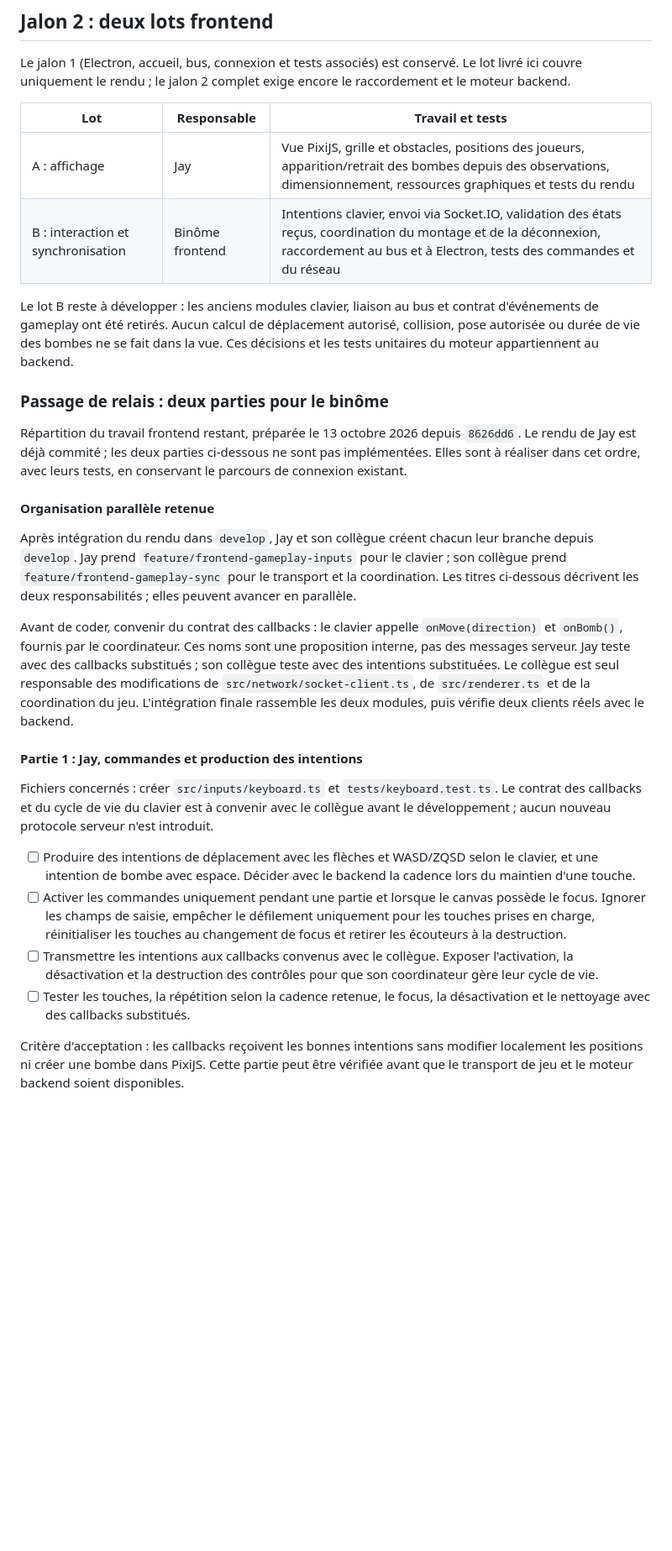
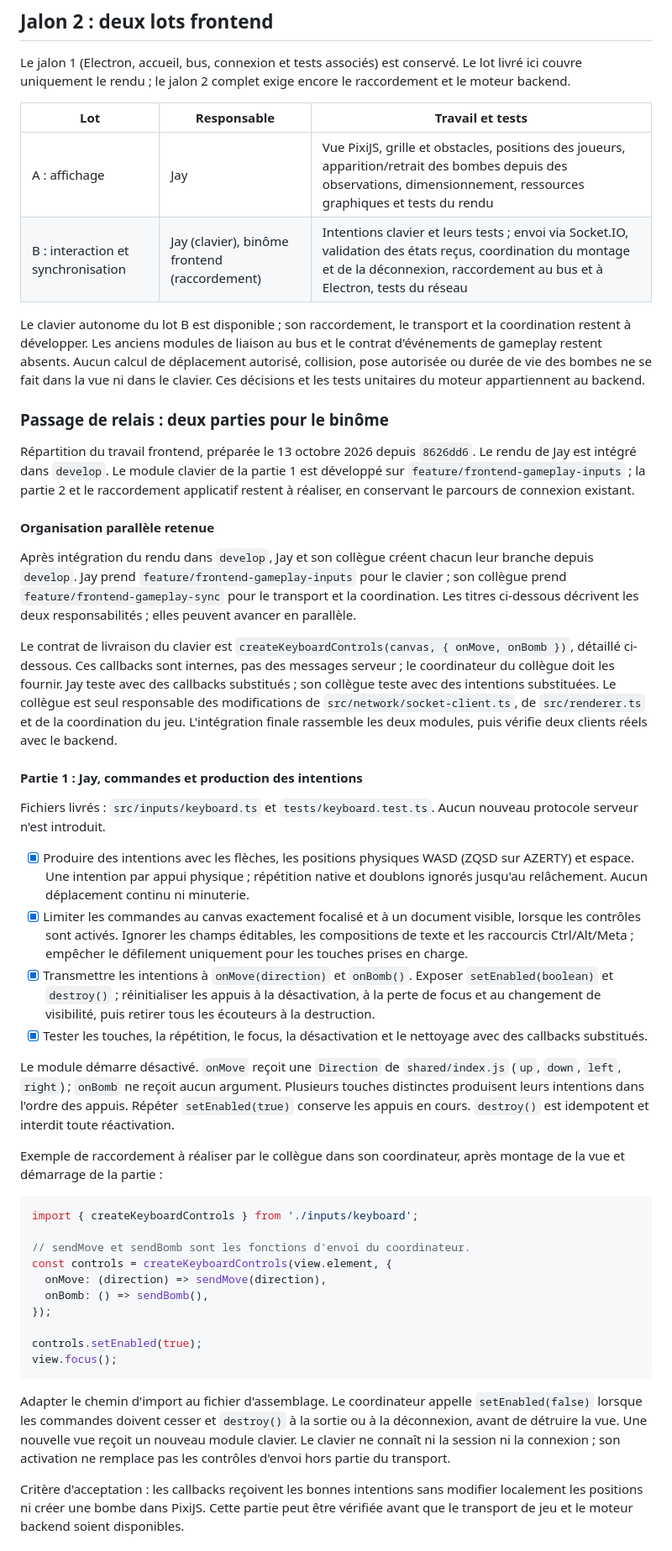
Before and after one commit to Luzzz17/bomberman-arena, a Markdown page: client/README.md, the part around one of its changes. Shown at 84% size. Drawn GitHub-style; blank space fills up the shorter version.

Commit message:
docs: documenter le raccordement des commandes clavier

````diff
--- a/client/README.md
+++ b/client/README.md
@@ -64,28 +64,47 @@ Le jalon 1 (Electron, accueil, bus, connexion et tests associés) est conservé.
 | Lot | Responsable | Travail et tests |
 |---|---|---|
 | A : affichage | Jay | Vue PixiJS, grille et obstacles, positions des joueurs, apparition/retrait des bombes depuis des observations, dimensionnement, ressources graphiques et tests du rendu |
-| B : interaction et synchronisation | Binôme frontend | Intentions clavier, envoi via Socket.IO, validation des états reçus, coordination du montage et de la déconnexion, raccordement au bus et à Electron, tests des commandes et du réseau |
+| B : interaction et synchronisation | Jay (clavier), binôme frontend (raccordement) | Intentions clavier et leurs tests ; envoi via Socket.IO, validation des états reçus, coordination du montage et de la déconnexion, raccordement au bus et à Electron, tests du réseau |
 
-Le lot B reste à développer : les anciens modules clavier, liaison au bus et contrat d'événements de gameplay ont été retirés. Aucun calcul de déplacement autorisé, collision, pose autorisée ou durée de vie des bombes ne se fait dans la vue. Ces décisions et les tests unitaires du moteur appartiennent au backend.
+Le clavier autonome du lot B est disponible ; son raccordement, le transport et la coordination restent à développer. Les anciens modules de liaison au bus et le contrat d'événements de gameplay restent absents. Aucun calcul de déplacement autorisé, collision, pose autorisée ou durée de vie des bombes ne se fait dans la vue ni dans le clavier. Ces décisions et les tests unitaires du moteur appartiennent au backend.
 
 ### Passage de relais : deux parties pour le binôme
 
-Répartition du travail frontend restant, préparée le 13 octobre 2026 depuis `8626dd6`. Le rendu de Jay est déjà commité ; les deux parties ci-dessous ne sont pas implémentées. Elles sont à réaliser dans cet ordre, avec leurs tests, en conservant le parcours de connexion existant.
+Répartition du travail frontend, préparée le 13 octobre 2026 depuis `8626dd6`. Le rendu de Jay est intégré dans `develop`. Le module clavier de la partie 1 est développé sur `feature/frontend-gameplay-inputs` ; la partie 2 et le raccordement applicatif restent à réaliser, en conservant le parcours de connexion existant.
 
 #### Organisation parallèle retenue
 
 Après intégration du rendu dans `develop`, Jay et son collègue créent chacun leur branche depuis `develop`. Jay prend `feature/frontend-gameplay-inputs` pour le clavier ; son collègue prend `feature/frontend-gameplay-sync` pour le transport et la coordination. Les titres ci-dessous décrivent les deux responsabilités ; elles peuvent avancer en parallèle.
 
-Avant de coder, convenir du contrat des callbacks : le clavier appelle `onMove(direction)` et `onBomb()`, fournis par le coordinateur. Ces noms sont une proposition interne, pas des messages serveur. Jay teste avec des callbacks substitués ; son collègue teste avec des intentions substituées. Le collègue est seul responsable des modifications de `src/network/socket-client.ts`, de `src/renderer.ts` et de la coordination du jeu. L'intégration finale rassemble les deux modules, puis vérifie deux clients réels avec le backend.
+Le contrat de livraison du clavier est `createKeyboardControls(canvas, { onMove, onBomb })`, détaillé ci-dessous. Ces callbacks sont internes, pas des messages serveur ; le coordinateur du collègue doit les fournir. Jay teste avec des callbacks substitués ; son collègue teste avec des intentions substituées. Le collègue est seul responsable des modifications de `src/network/socket-client.ts`, de `src/renderer.ts` et de la coordination du jeu. L'intégration finale rassemble les deux modules, puis vérifie deux clients réels avec le backend.
 
 #### Partie 1 : Jay, commandes et production des intentions
 
-Fichiers concernés : créer `src/inputs/keyboard.ts` et `tests/keyboard.test.ts`. Le contrat des callbacks et du cycle de vie du clavier est à convenir avec le collègue avant le développement ; aucun nouveau protocole serveur n'est introduit.
+Fichiers livrés : `src/inputs/keyboard.ts` et `tests/keyboard.test.ts`. Aucun nouveau protocole serveur n'est introduit.
 
-- [ ] Produire des intentions de déplacement avec les flèches et WASD/ZQSD selon le clavier, et une intention de bombe avec espace. Décider avec le backend la cadence lors du maintien d'une touche.
-- [ ] Activer les commandes uniquement pendant une partie et lorsque le canvas possède le focus. Ignorer les champs de saisie, empêcher le défilement uniquement pour les touches prises en charge, réinitialiser les touches au changement de focus et retirer les écouteurs à la destruction.
-- [ ] Transmettre les intentions aux callbacks convenus avec le collègue. Exposer l'activation, la désactivation et la destruction des contrôles pour que son coordinateur gère leur cycle de vie.
-- [ ] Tester les touches, la répétition selon la cadence retenue, le focus, la désactivation et le nettoyage avec des callbacks substitués.
+- [x] Produire des intentions avec les flèches, les positions physiques WASD (ZQSD sur AZERTY) et espace. Une intention par appui physique ; répétition native et doublons ignorés jusqu'au relâchement. Aucun déplacement continu ni minuterie.
+- [x] Limiter les commandes au canvas exactement focalisé et à un document visible, lorsque les contrôles sont activés. Ignorer les champs éditables, les compositions de texte et les raccourcis Ctrl/Alt/Meta ; empêcher le défilement uniquement pour les touches prises en charge.
+- [x] Transmettre les intentions à `onMove(direction)` et `onBomb()`. Exposer `setEnabled(boolean)` et `destroy()` ; réinitialiser les appuis à la désactivation, à la perte de focus et au changement de visibilité, puis retirer tous les écouteurs à la destruction.
+- [x] Tester les touches, la répétition, le focus, la désactivation et le nettoyage avec des callbacks substitués.
+
+Le module démarre désactivé. `onMove` reçoit une `Direction` de `shared/index.js` (`up`, `down`, `left`, `right`) ; `onBomb` ne reçoit aucun argument. Plusieurs touches distinctes produisent leurs intentions dans l'ordre des appuis. Répéter `setEnabled(true)` conserve les appuis en cours. `destroy()` est idempotent et interdit toute réactivation.
+
+Exemple de raccordement à réaliser par le collègue dans son coordinateur, après montage de la vue et démarrage de la partie :
+
+```ts
+import { createKeyboardControls } from './inputs/keyboard';
+
+// sendMove et sendBomb sont les fonctions d'envoi du coordinateur.
+const controls = createKeyboardControls(view.element, {
+  onMove: (direction) => sendMove(direction),
+  onBomb: () => sendBomb(),
+});
+
+controls.setEnabled(true);
+view.focus();
+```
+
+Adapter le chemin d'import au fichier d'assemblage. Le coordinateur appelle `setEnabled(false)` lorsque les commandes doivent cesser et `destroy()` à la sortie ou à la déconnexion, avant de détruire la vue. Une nouvelle vue reçoit un nouveau module clavier. Le clavier ne connaît ni la session ni la connexion ; son activation ne remplace pas les contrôles d'envoi hors partie du transport.
 
 Critère d'acceptation : les callbacks reçoivent les bonnes intentions sans modifier localement les positions ni créer une bombe dans PixiJS. Cette partie peut être vérifiée avant que le transport de jeu et le moteur backend soient disponibles.
 
````
Also changed, not shown: other parts of client/README.md (+2 -2 lines).
